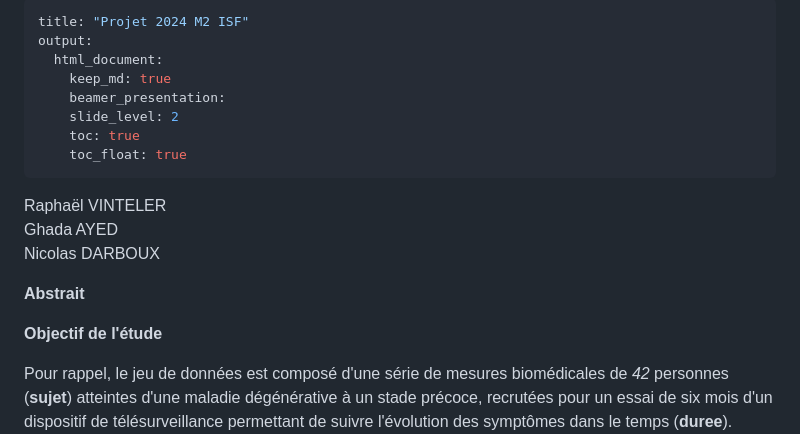
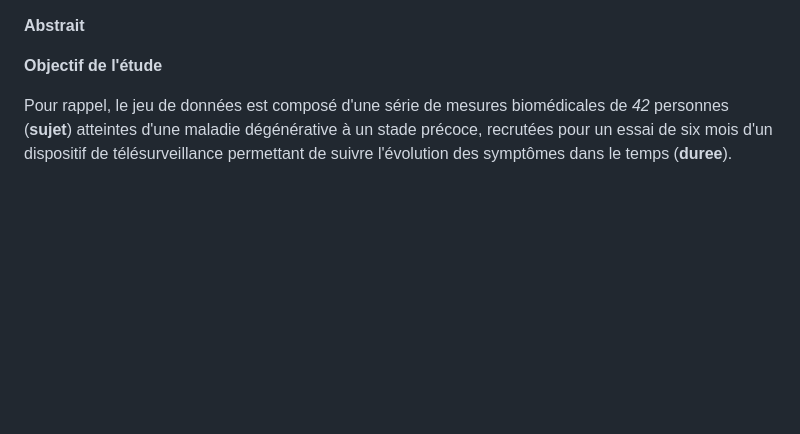
Before and after one commit to Raphael-vnt/Biomedical_predictions, a Markdown page: README.md, the part around the change. Rendered like a GitHub page; blank space fills up the shorter version.

```diff
--- a/README.md
+++ b/README.md
@@ -1,41 +1,3 @@
----
-title: "Projet 2024 M2 ISF"
-output:
-  html_document:
-    keep_md: true
-    beamer_presentation:
-    slide_level: 2
-    toc: true
-    toc_float: true
----
-
-<style type="text/css">
-  body{
-  font-size: 12pt;
-}
-</style>
-
-
-
-
-
-
-
-
-
-
-
-
-
-
-
-
-
-Raphaël VINTELER
-Ghada AYED
-Nicolas DARBOUX
-
-
 **Abstrait**
 
 
```
